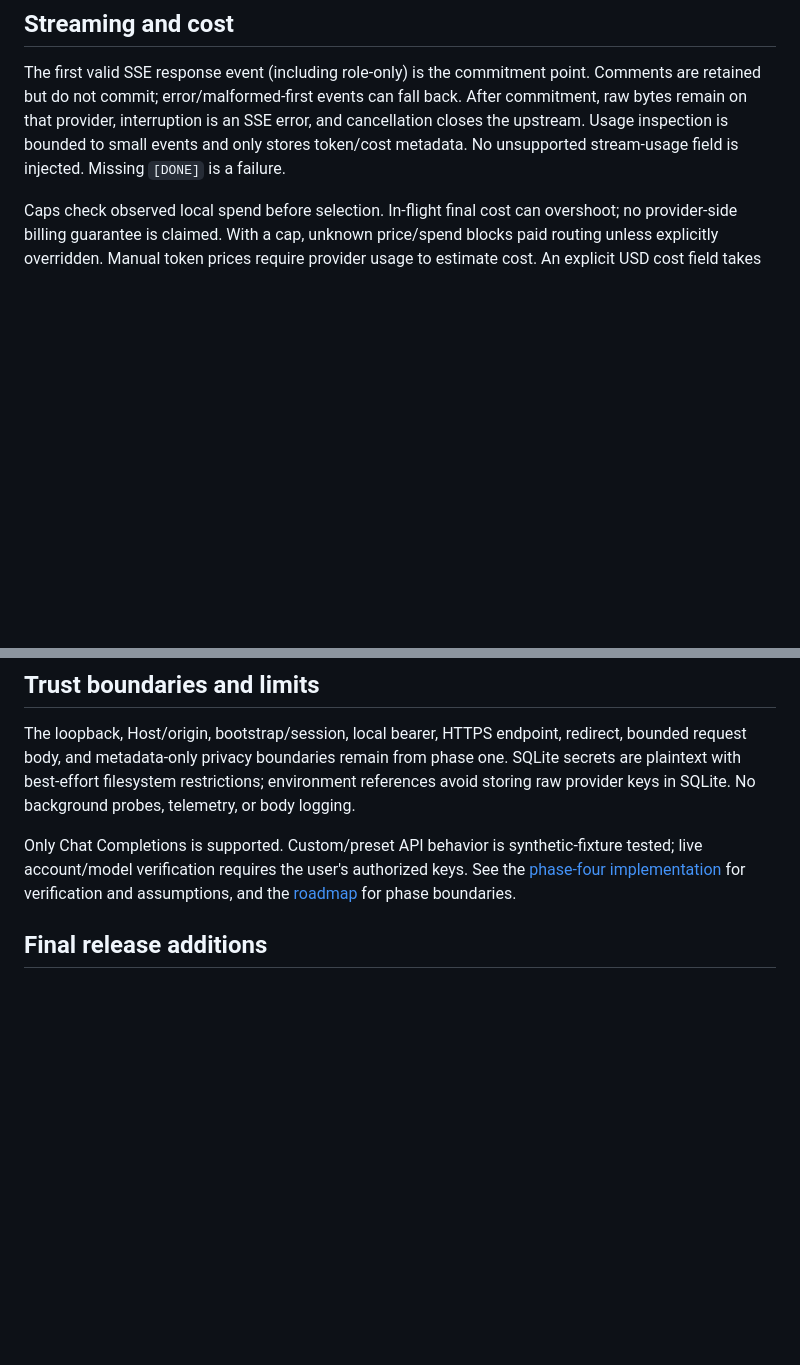
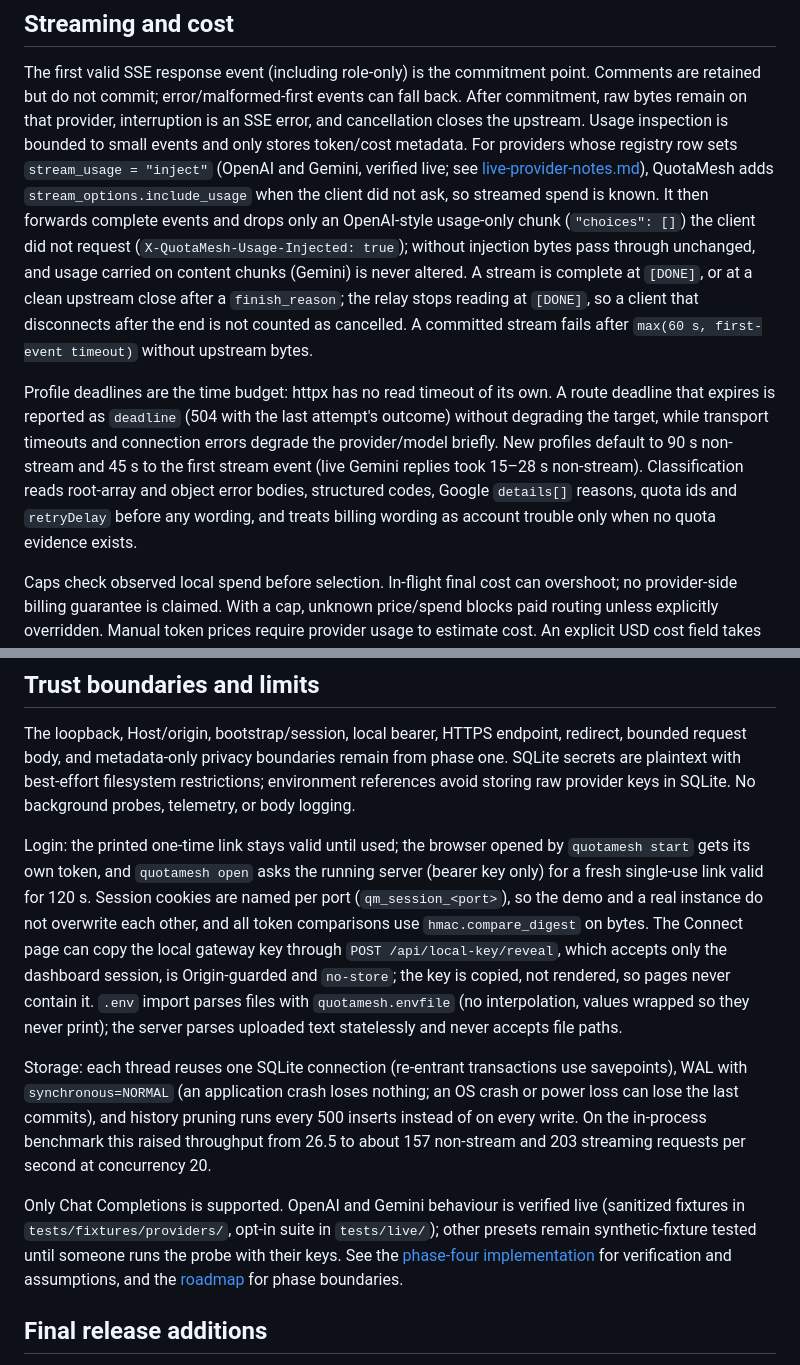
Before and after one commit to yashsrivastava0/QuotaMesh, a Markdown page: docs/architecture.md, 2 parts joined by grey strips. Drawn GitHub-style; blank space fills up the shorter version.

Commit message:
docs(live-readiness): record live-verified behaviour, deviations and storage changes
Task: live-provider-readiness. architecture.md describes stream-usage
injection, the [DONE]-or-finish rule, deadlines versus network faults,
evidence-first classification, login links, key reveal, .env import and the
SQLite connection reuse; ROADMAP.md records what was verified live, what was
fixed, the deliberate spec deviations and what stays deferred.

Co-Authored-By: Claude Opus 5.5 <noreply@anthropic.com>

```diff
--- a/docs/architecture.md
+++ b/docs/architecture.md
@@ -84,7 +84,23 @@ The first valid SSE response event (including role-only) is the commitment point
 are retained but do not commit; error/malformed-first events can fall back. After commitment,
 raw bytes remain on that provider, interruption is an SSE error, and cancellation closes the
 upstream. Usage inspection is bounded to small events and only stores token/cost metadata.
-No unsupported stream-usage field is injected. Missing `[DONE]` is a failure.
+For providers whose registry row sets `stream_usage = "inject"` (OpenAI and Gemini, verified
+live; see [live-provider-notes.md](live-provider-notes.md)), QuotaMesh adds
+`stream_options.include_usage` when the client did not ask, so streamed spend is known. It then
+forwards complete events and drops only an OpenAI-style usage-only chunk (`"choices": []`) the
+client did not request (`X-QuotaMesh-Usage-Injected: true`); without injection bytes pass through
+unchanged, and usage carried on content chunks (Gemini) is never altered. A stream is complete at
+`[DONE]`, or at a clean upstream close after a `finish_reason`; the relay stops reading at
+`[DONE]`, so a client that disconnects after the end is not counted as cancelled. A committed
+stream fails after `max(60 s, first-event timeout)` without upstream bytes.
+
+Profile deadlines are the time budget: httpx has no read timeout of its own. A route deadline that
+expires is reported as `deadline` (504 with the last attempt's outcome) without degrading the
+target, while transport timeouts and connection errors degrade the provider/model briefly. New
+profiles default to 90 s non-stream and 45 s to the first stream event (live Gemini replies took
+15–28 s non-stream). Classification reads root-array and object error bodies, structured codes,
+Google `details[]` reasons, quota ids and `retryDelay` before any wording, and treats billing
+wording as account trouble only when no quota evidence exists.
 
 Caps check observed local spend before selection. In-flight final cost can overshoot; no
 provider-side billing guarantee is claimed. With a cap, unknown price/spend blocks paid
@@ -133,8 +149,25 @@ request body, and metadata-only privacy boundaries remain from phase one. SQLite
 are plaintext with best-effort filesystem restrictions; environment references avoid storing
 raw provider keys in SQLite. No background probes, telemetry, or body logging.
 
-Only Chat Completions is supported. Custom/preset API behavior is synthetic-fixture tested;
-live account/model verification requires the user's authorized keys. See the
+Login: the printed one-time link stays valid until used; the browser opened by `quotamesh start`
+gets its own token, and `quotamesh open` asks the running server (bearer key only) for a fresh
+single-use link valid for 120 s. Session cookies are named per port (`qm_session_<port>`), so the
+demo and a real instance do not overwrite each other, and all token comparisons use
+`hmac.compare_digest` on bytes. The Connect page can copy the local gateway key through
+`POST /api/local-key/reveal`, which accepts only the dashboard session, is Origin-guarded and
+`no-store`; the key is copied, not rendered, so pages never contain it. `.env` import parses files
+with `quotamesh.envfile` (no interpolation, values wrapped so they never print); the server parses
+uploaded text statelessly and never accepts file paths.
+
+Storage: each thread reuses one SQLite connection (re-entrant transactions use savepoints),
+WAL with `synchronous=NORMAL` (an application crash loses nothing; an OS crash or power loss can
+lose the last commits), and history pruning runs every 500 inserts instead of on every write.
+On the in-process benchmark this raised throughput from 26.5 to about 157 non-stream and
+203 streaming requests per second at concurrency 20.
+
+Only Chat Completions is supported. OpenAI and Gemini behaviour is verified live (sanitized
+fixtures in `tests/fixtures/providers/`, opt-in suite in `tests/live/`); other presets remain
+synthetic-fixture tested until someone runs the probe with their keys. See the
 [phase-four implementation](phase-four-plan.md) for verification and assumptions, and the
 [roadmap](../ROADMAP.md) for phase boundaries.
 
```
Also changed, not shown: ROADMAP.md (+28 -1 lines).
